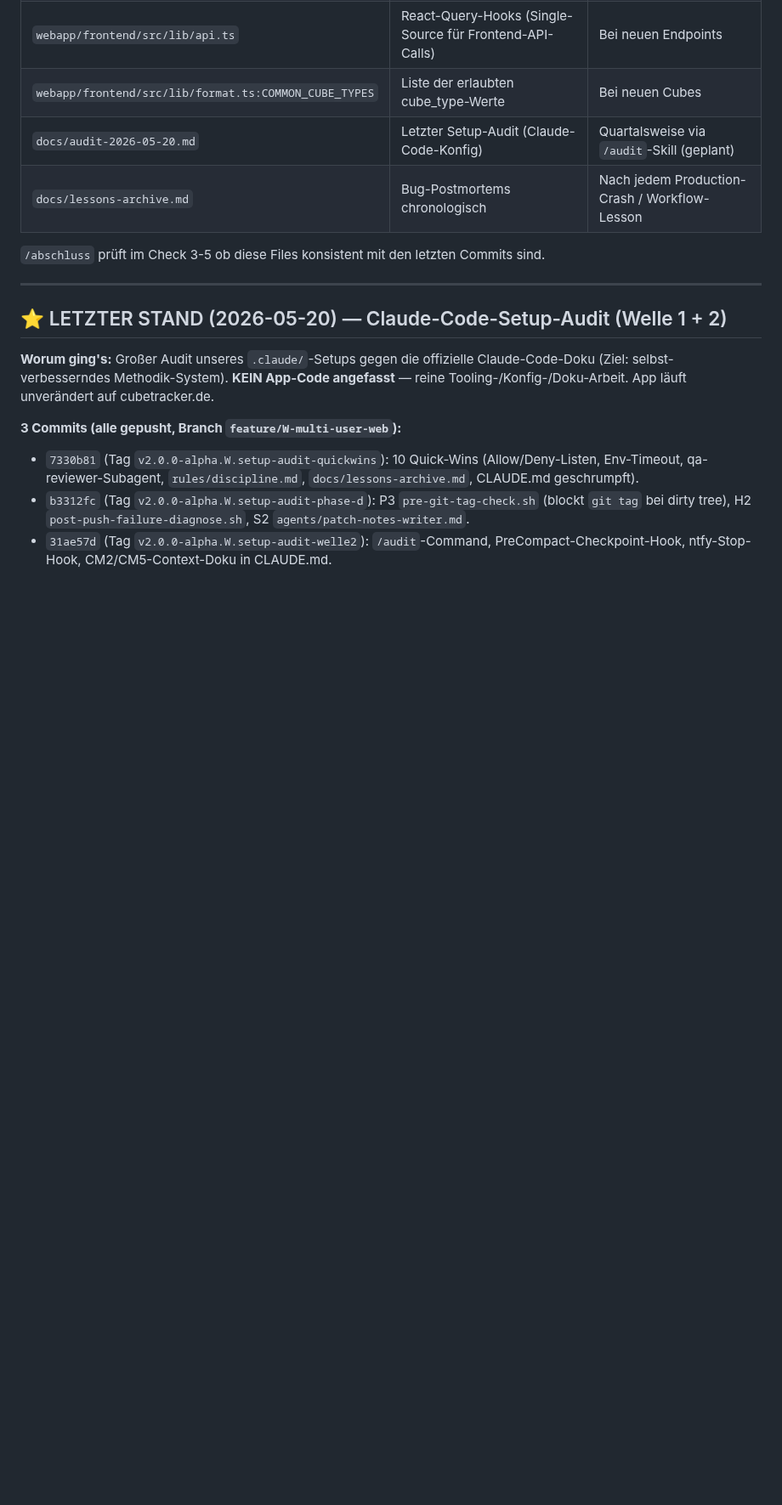
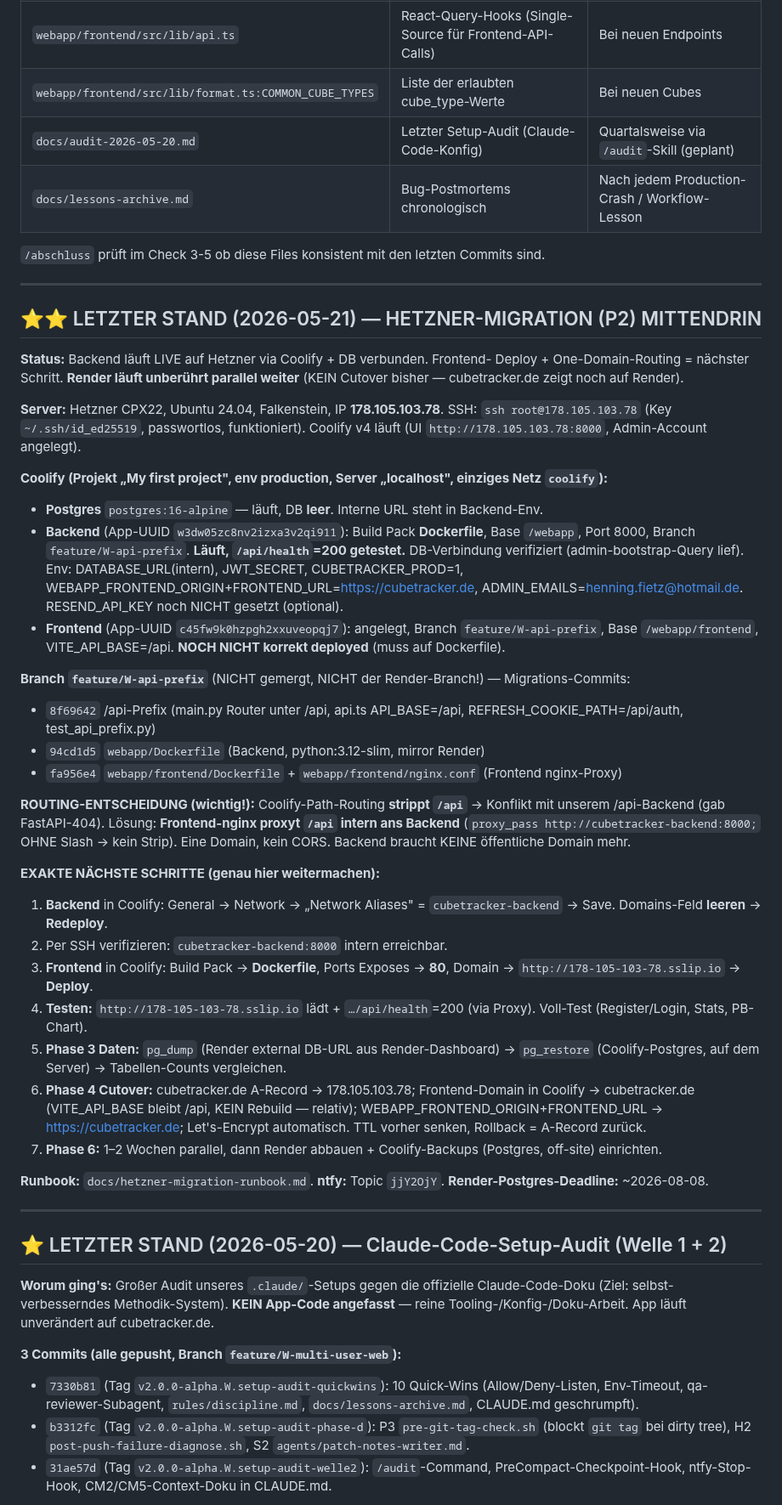
Before and after one commit to fischehaus/cubetracker, a Markdown page: NEXT_SESSION.md, the part around the change. Shown at 85% size. Drawn GitHub-style; blank space fills up the shorter version.

Commit message:
docs(session-end): NEXT_SESSION — Hetzner-Migrations-Handoff
Vollstaendiger In-Flight-Stand der Hetzner-Migration ganz oben: Backend live
(IP 178.105.103.78, Coolify, DB verbunden, /api/health=200), Frontend + One-
Domain-Routing (nginx-Proxy) als naechste Schritte, Branch feature/W-api-prefix
+ Commits, Routing-Entscheidung (Coolify strippt /api -> nginx-Proxy), exakte
Resume-Schritte 1-7. Render unberuehrt parallel. Fuer sauberes Wiederaufsetzen
nach Komprimierung.

```diff
--- a/NEXT_SESSION.md
+++ b/NEXT_SESSION.md
@@ -21,6 +21,51 @@ liest aus / referenziert sie:
 
 `/abschluss` prüft im Check 3-5 ob diese Files konsistent mit den letzten
 Commits sind.
+
+---
+
+## ⭐⭐ LETZTER STAND (2026-05-21) — HETZNER-MIGRATION (P2) MITTENDRIN
+
+**Status:** Backend läuft LIVE auf Hetzner via Coolify + DB verbunden. Frontend-
+Deploy + One-Domain-Routing = nächster Schritt. **Render läuft unberührt parallel
+weiter** (KEIN Cutover bisher — cubetracker.de zeigt noch auf Render).
+
+**Server:** Hetzner CPX22, Ubuntu 24.04, Falkenstein, IP **178.105.103.78**.
+SSH: `ssh root@178.105.103.78` (Key `~/.ssh/id_ed25519`, passwortlos, funktioniert).
+Coolify v4 läuft (UI `http://178.105.103.78:8000`, Admin-Account angelegt).
+
+**Coolify (Projekt „My first project", env production, Server „localhost", einziges Netz `coolify`):**
+- **Postgres** `postgres:16-alpine` — läuft, DB **leer**. Interne URL steht in Backend-Env.
+- **Backend** (App-UUID `w3dw05zc8nv2izxa3v2qi911`): Build Pack **Dockerfile**, Base `/webapp`,
+  Port 8000, Branch `feature/W-api-prefix`. **Läuft, `/api/health`=200 getestet.** DB-Verbindung
+  verifiziert (admin-bootstrap-Query lief). Env: DATABASE_URL(intern), JWT_SECRET, CUBETRACKER_PROD=1,
+  WEBAPP_FRONTEND_ORIGIN+FRONTEND_URL=https://cubetracker.de, ADMIN_EMAILS=henning.fietz@hotmail.de.
+  RESEND_API_KEY noch NICHT gesetzt (optional).
+- **Frontend** (App-UUID `c45fw9k0hzpgh2xxuveopqj7`): angelegt, Branch `feature/W-api-prefix`,
+  Base `/webapp/frontend`, VITE_API_BASE=/api. **NOCH NICHT korrekt deployed** (muss auf Dockerfile).
+
+**Branch `feature/W-api-prefix`** (NICHT gemergt, NICHT der Render-Branch!) — Migrations-Commits:
+- `8f69642` /api-Prefix (main.py Router unter /api, api.ts API_BASE=/api, REFRESH_COOKIE_PATH=/api/auth, test_api_prefix.py)
+- `94cd1d5` `webapp/Dockerfile` (Backend, python:3.12-slim, mirror Render)
+- `fa956e4` `webapp/frontend/Dockerfile` + `webapp/frontend/nginx.conf` (Frontend nginx-Proxy)
+
+**ROUTING-ENTSCHEIDUNG (wichtig!):** Coolify-Path-Routing **strippt `/api`** → Konflikt mit
+unserem /api-Backend (gab FastAPI-404). Lösung: **Frontend-nginx proxyt `/api` intern ans Backend**
+(`proxy_pass http://cubetracker-backend:8000;` OHNE Slash → kein Strip). Eine Domain, kein CORS.
+Backend braucht KEINE öffentliche Domain mehr.
+
+**EXAKTE NÄCHSTE SCHRITTE (genau hier weitermachen):**
+1. **Backend** in Coolify: General → Network → „Network Aliases" = `cubetracker-backend` → Save.
+   Domains-Feld **leeren** → **Redeploy**.
+2. Per SSH verifizieren: `cubetracker-backend:8000` intern erreichbar.
+3. **Frontend** in Coolify: Build Pack → **Dockerfile**, Ports Exposes → **80**,
+   Domain → `http://178-105-103-78.sslip.io` → **Deploy**.
+4. **Testen:** `http://178-105-103-78.sslip.io` lädt + `…/api/health`=200 (via Proxy). Voll-Test (Register/Login, Stats, PB-Chart).
+5. **Phase 3 Daten:** `pg_dump` (Render external DB-URL aus Render-Dashboard) → `pg_restore` (Coolify-Postgres, auf dem Server) → Tabellen-Counts vergleichen.
+6. **Phase 4 Cutover:** cubetracker.de A-Record → 178.105.103.78; Frontend-Domain in Coolify → cubetracker.de (VITE_API_BASE bleibt /api, KEIN Rebuild — relativ); WEBAPP_FRONTEND_ORIGIN+FRONTEND_URL → https://cubetracker.de; Let's-Encrypt automatisch. TTL vorher senken, Rollback = A-Record zurück.
+7. **Phase 6:** 1–2 Wochen parallel, dann Render abbauen + Coolify-Backups (Postgres, off-site) einrichten.
+
+**Runbook:** `docs/hetzner-migration-runbook.md`. **ntfy:** Topic `jjY2OjY`. **Render-Postgres-Deadline:** ~2026-08-08.
 
 ---
 
```
